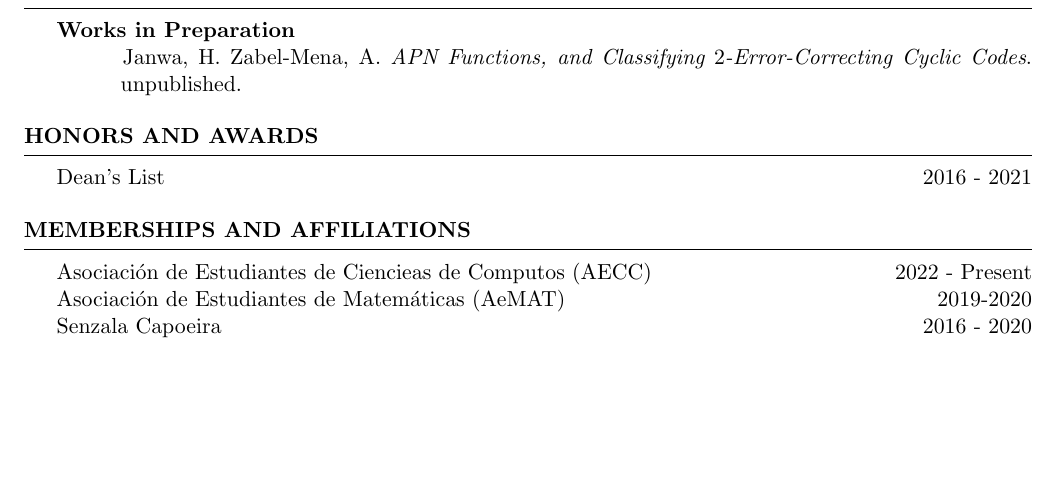
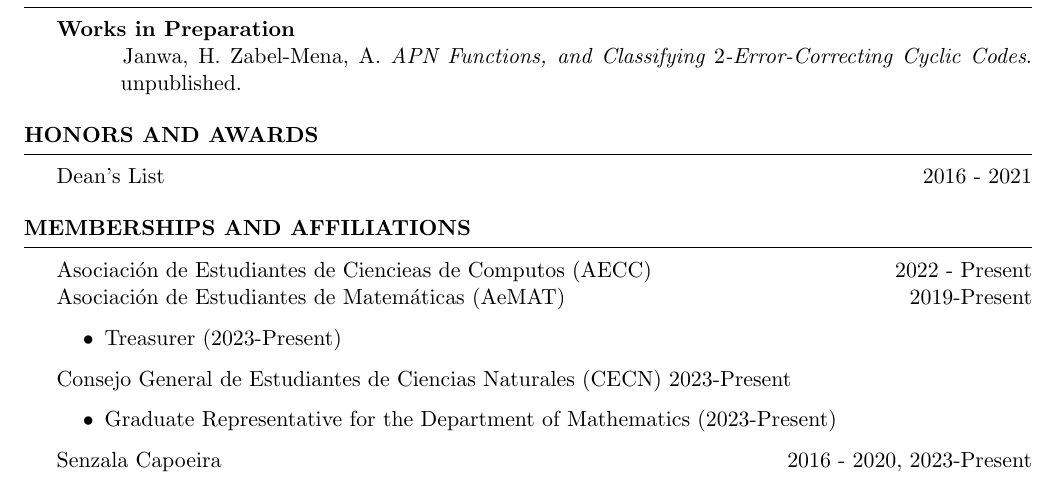
Before and after one commit to azabelmena/curriculum_vitae, a LaTeX CV (alec_zabel_mena.tex): part of page 2 of 3, cut so that both start at the same text, the shorter picture padded with empty space. Compiled offline with pdfLaTeX.

Commit message:
Updated CV to reflect current memberships and affiliations.

```diff
--- a/alec_zabel_mena.tex
+++ b/alec_zabel_mena.tex
@@ -209,8 +209,16 @@
 
 \begin{rSection}{Memberships and Affiliations}
     Asociaci\'on de Estudiantes de Ciencieas de Computos (AECC) \hfill{2022 - Present} \\
-    Asociaci\'on de Estudiantes de Matem\'aticas (AeMAT) \hfill{2019-2020} \\
-    Senzala Capoeira \hfill{2016 - 2020} \\
+    Asociaci\'on de Estudiantes de Matem\'aticas (AeMAT) \hfill{2019-Present}
+        \begin{itemize}
+            \item Treasurer (2023-Present)
+        \end{itemize}
+    Consejo General de Estudiantes de Ciencias Naturales (CECN) {2023-Present}
+        \begin{itemize}
+            \item Graduate Representative for the Department of Mathematics
+                (2023-Present)
+        \end{itemize}
+    Senzala Capoeira \hfill{2016 - 2020, 2023-Present} \\
 \end{rSection}
 
 %\begin{rSection}{Presentations and Talks}
```
Also changed, not shown: alec_zabel_mena.pdf.
